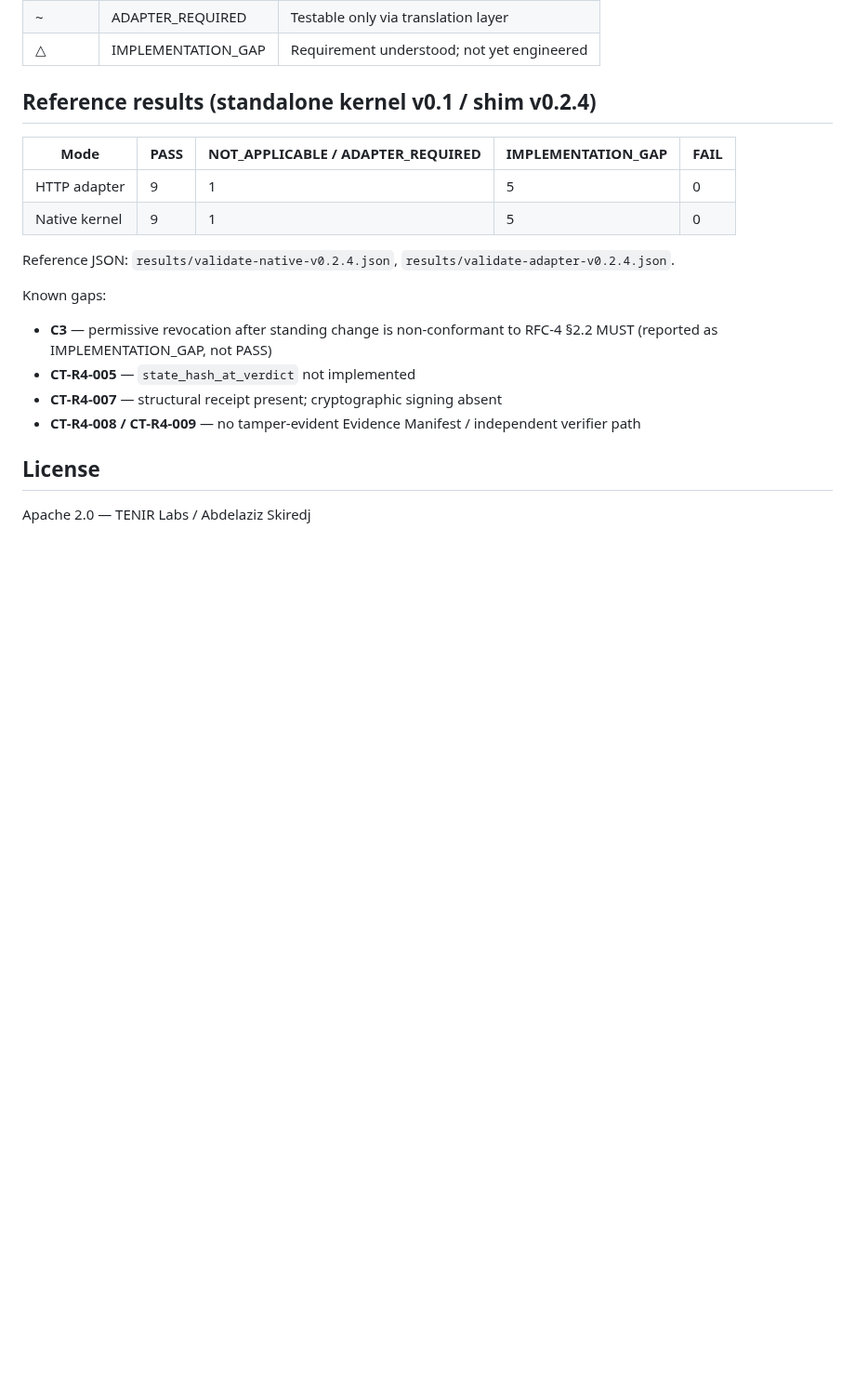
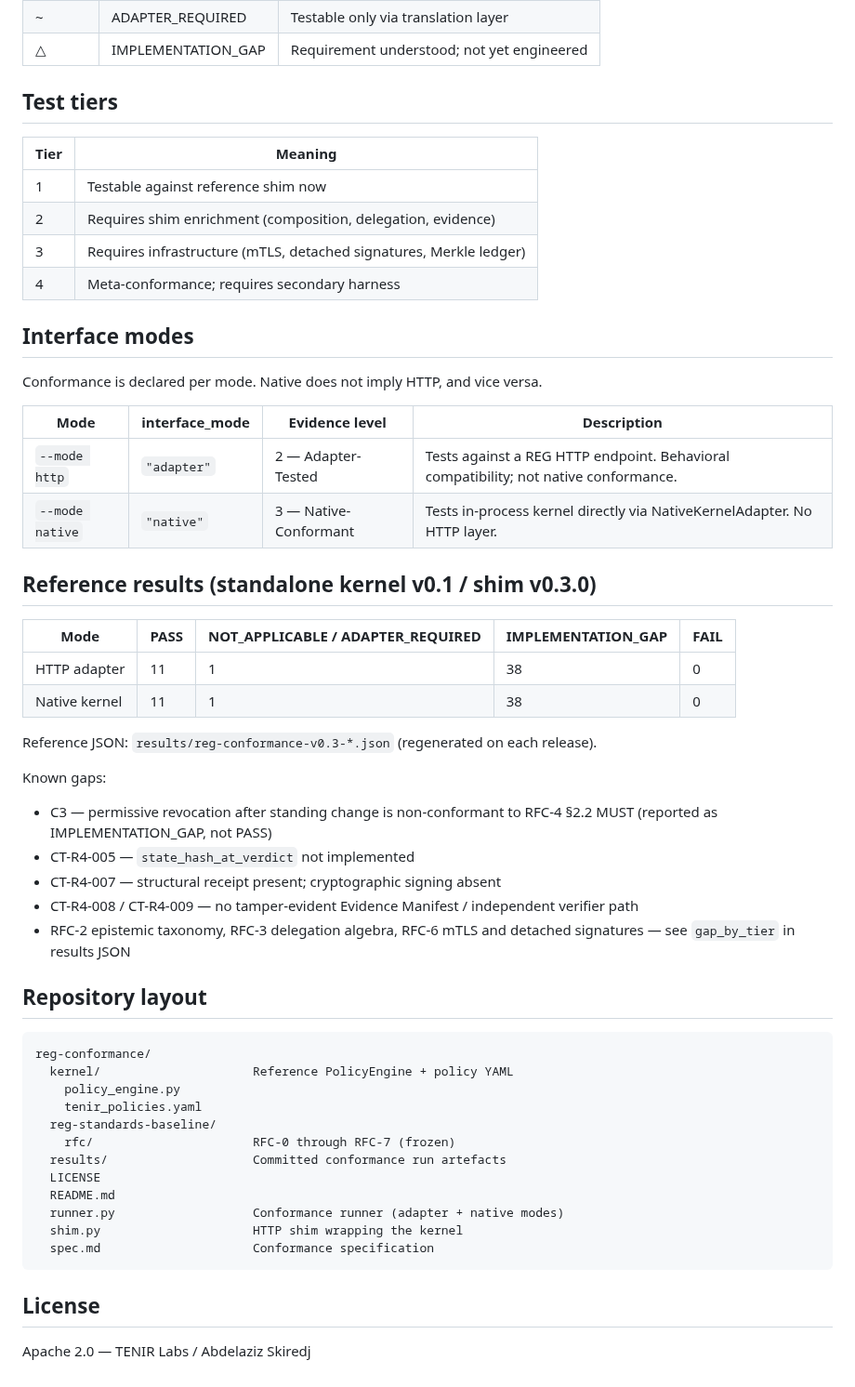
Before and after one commit to skiredj-prog/reg-conformance, a Markdown page: README.md, the part around one of its changes. Shown at 93% size. GitHub-like rendering; blank space fills up the shorter version.

```diff
--- a/README.md
+++ b/README.md
@@ -73,21 +78,54 @@ Adapter results are never promoted to native-conformance claims.
 | ~ | ADAPTER_REQUIRED | Testable only via translation layer |
 | △ | IMPLEMENTATION_GAP | Requirement understood; not yet engineered |
 
-## Reference results (standalone kernel v0.1 / shim v0.2.4)
+## Test tiers
+
+| Tier | Meaning |
+|---|---|
+| 1 | Testable against reference shim now |
+| 2 | Requires shim enrichment (composition, delegation, evidence) |
+| 3 | Requires infrastructure (mTLS, detached signatures, Merkle ledger) |
+| 4 | Meta-conformance; requires secondary harness |
+
+## Interface modes
+
+Conformance is declared per mode. Native does not imply HTTP, and vice versa.
+
+| Mode | interface_mode | Evidence level | Description |
+|---|---|---|---|
+| `--mode http` | `"adapter"` | 2 — Adapter-Tested | Tests against a REG HTTP endpoint. Behavioral compatibility; not native conformance. |
+| `--mode native` | `"native"` | 3 — Native-Conformant | Tests in-process kernel directly via NativeKernelAdapter. No HTTP layer. |
+
+## Reference results (standalone kernel v0.1 / shim v0.3.0)
 
 | Mode | PASS | NOT_APPLICABLE / ADAPTER_REQUIRED | IMPLEMENTATION_GAP | FAIL |
 |---|---|---|---|---|
-| HTTP adapter | 9 | 1 | 5 | 0 |
-| Native kernel | 9 | 1 | 5 | 0 |
+| HTTP adapter | 11 | 1 | 38 | 0 |
+| Native kernel | 11 | 1 | 38 | 0 |
 
-Reference JSON: `results/validate-native-v0.2.4.json`, `results/validate-adapter-v0.2.4.json`.
+Reference JSON: `results/reg-conformance-v0.3-*.json` (regenerated on each release).
 
 Known gaps:
+- C3 — permissive revocation after standing change is non-conformant to RFC-4 §2.2 MUST (reported as IMPLEMENTATION_GAP, not PASS)
+- CT-R4-005 — `state_hash_at_verdict` not implemented
+- CT-R4-007 — structural receipt present; cryptographic signing absent
+- CT-R4-008 / CT-R4-009 — no tamper-evident Evidence Manifest / independent verifier path
+- RFC-2 epistemic taxonomy, RFC-3 delegation algebra, RFC-6 mTLS and detached signatures — see `gap_by_tier` in results JSON
 
-- **C3** — permissive revocation after standing change is non-conformant to RFC-4 §2.2 MUST (reported as IMPLEMENTATION_GAP, not PASS)
-- **CT-R4-005** — `state_hash_at_verdict` not implemented
-- **CT-R4-007** — structural receipt present; cryptographic signing absent
-- **CT-R4-008 / CT-R4-009** — no tamper-evident Evidence Manifest / independent verifier path
+## Repository layout
+
+    reg-conformance/
+      kernel/                     Reference PolicyEngine + policy YAML
+        policy_engine.py
+        tenir_policies.yaml
+      reg-standards-baseline/
+        rfc/                      RFC-0 through RFC-7 (frozen)
+      results/                    Committed conformance run artefacts
+      LICENSE
+      README.md
+      runner.py                   Conformance runner (adapter + native modes)
+      shim.py                     HTTP shim wrapping the kernel
+      spec.md                     Conformance specification
 
 ## License
 
```
Also changed, not shown: other parts of README.md (+42 -37 lines).
